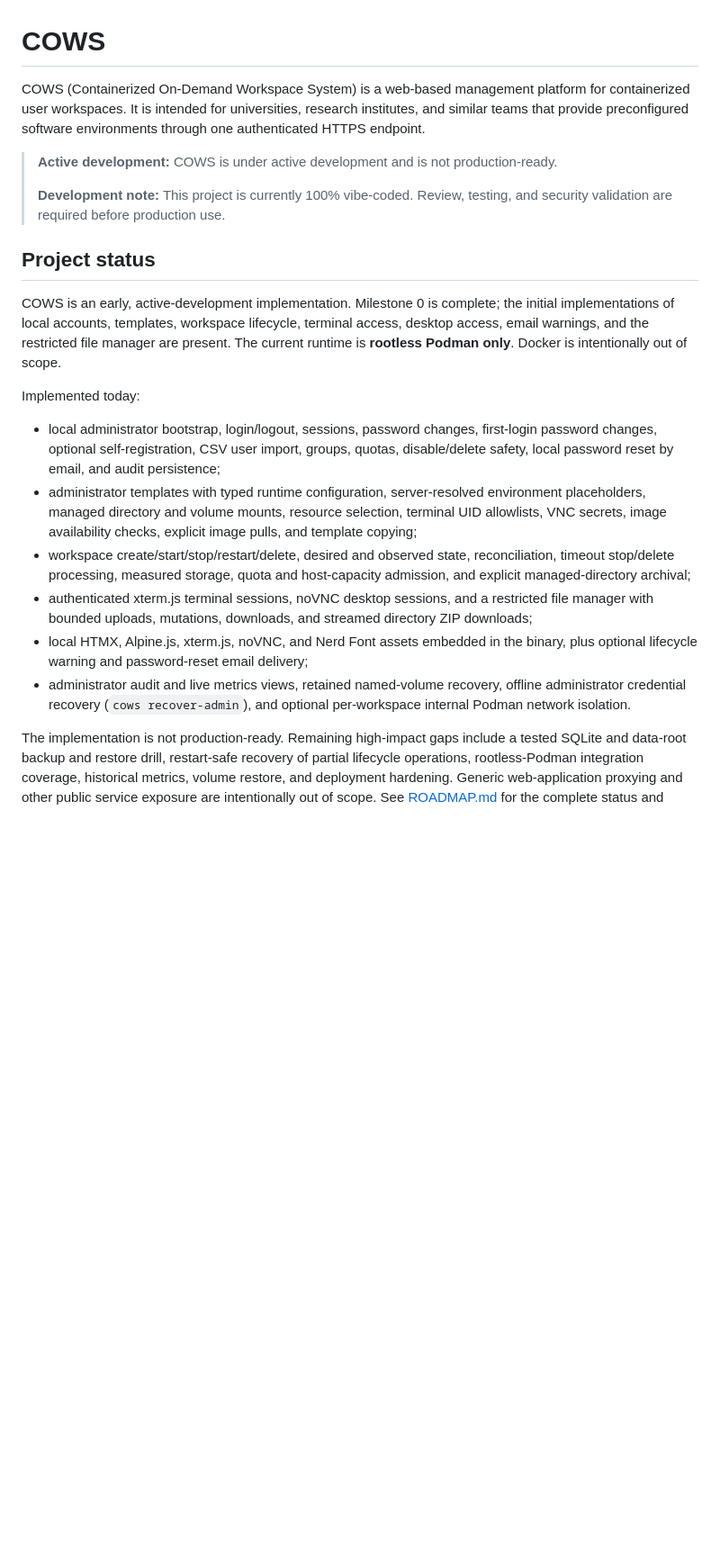
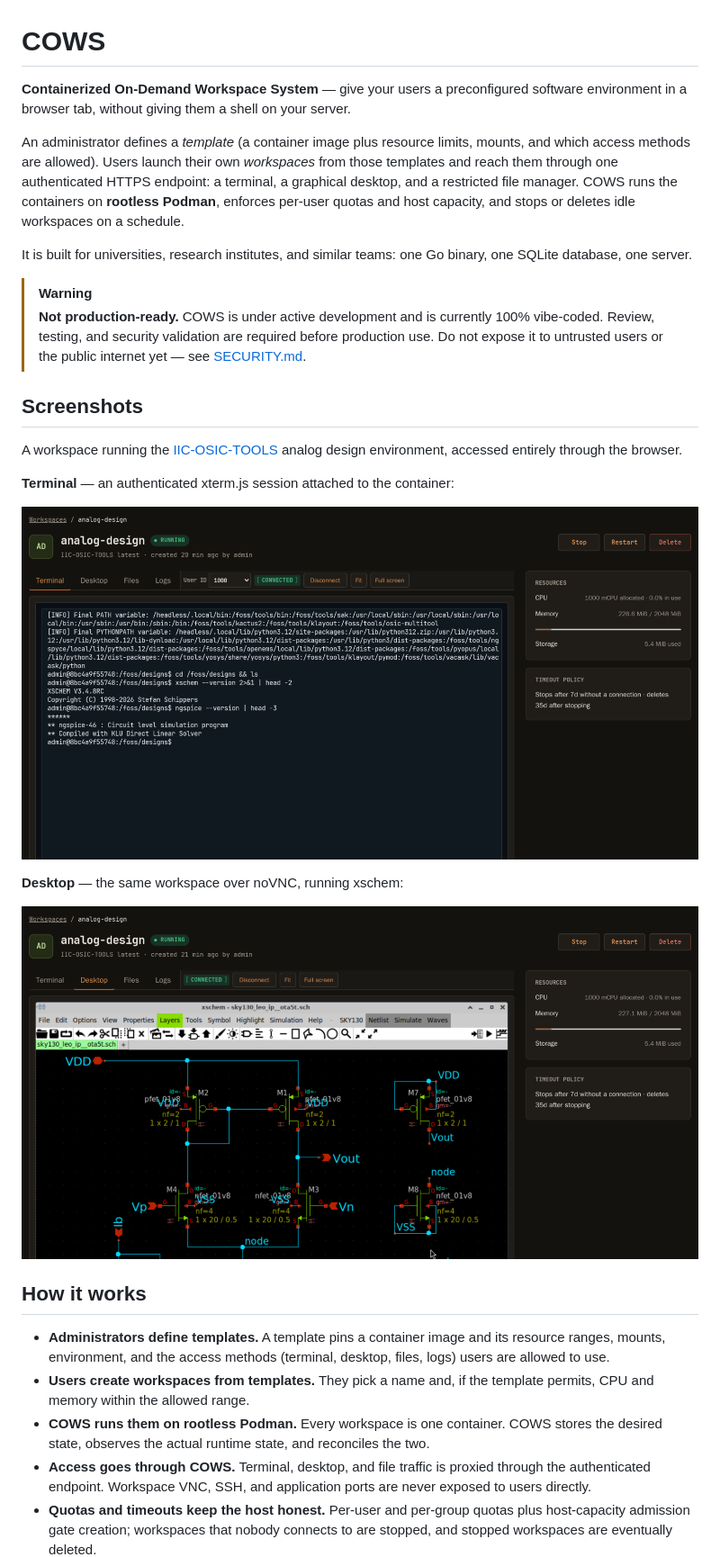
Before and after one commit to MrHighVoltage/COWS, a Markdown page: README.md, the part around one of its changes. Shown at 90% size. Rendered like a GitHub page; pictures changed too: docs/images/workspace-desktop.png (added), docs/images/workspace-terminal.png (added); blank space fills up the shorter version.

```diff
--- a/README.md
+++ b/README.md
@@ -1,49 +1,52 @@
 # COWS
 
-COWS (Containerized On-Demand Workspace System) is a web-based management
-platform for containerized user workspaces. It is intended for universities,
-research institutes, and similar teams that provide preconfigured software
-environments through one authenticated HTTPS endpoint.
+**Containerized On-Demand Workspace System** — give your users a preconfigured
+software environment in a browser tab, without giving them a shell on your
+server.
 
-> **Active development:** COWS is under active development and is not
-> production-ready.
->
-> **Development note:** This project is currently 100% vibe-coded. Review,
-> testing, and security validation are required before production use.
+An administrator defines a *template* (a container image plus resource limits,
+mounts, and which access methods are allowed). Users launch their own
+*workspaces* from those templates and reach them through one authenticated
+HTTPS endpoint: a terminal, a graphical desktop, and a restricted file manager.
+COWS runs the containers on **rootless Podman**, enforces per-user quotas and
+host capacity, and stops or deletes idle workspaces on a schedule.
 
-## Project status
+It is built for universities, research institutes, and similar teams: one Go
+binary, one SQLite database, one server.
 
-COWS is an early, active-development implementation. Milestone 0 is complete;
-the initial implementations of local accounts, templates, workspace lifecycle,
-terminal access, desktop access, email warnings, and the restricted file
-manager are present. The current runtime is **rootless Podman only**. Docker is
-intentionally out of scope.
+> [!WARNING]
+> **Not production-ready.** COWS is under active development and is currently
+> 100% vibe-coded. Review, testing, and security validation are required before
+> production use. Do not expose it to untrusted users or the public internet
+> yet — see [SECURITY.md](SECURITY.md).
 
-Implemented today:
+## Screenshots
 
-- local administrator bootstrap, login/logout, sessions, password changes,
-  first-login password changes, optional self-registration, CSV user import,
-  groups, quotas, disable/delete safety, local password reset by email, and
-  audit persistence;
-- administrator templates with typed runtime configuration, server-resolved
-  environment placeholders, managed directory and volume mounts, resource
-  selection, terminal UID allowlists, VNC secrets, image availability checks,
-  explicit image pulls, and template copying;
-- workspace create/start/stop/restart/delete, desired and observed state,
-  reconciliation, timeout stop/delete processing, measured storage, quota and
-  host-capacity admission, and explicit managed-directory archival;
-- authenticated xterm.js terminal sessions, noVNC desktop sessions, and a
-  restricted file manager with bounded uploads, mutations, downloads, and
-  streamed directory ZIP downloads;
-- local HTMX, Alpine.js, xterm.js, noVNC, and Nerd Font assets embedded in the
-  binary, plus optional lifecycle warning and password-reset email delivery;
-- administrator audit and live metrics views, retained named-volume recovery,
-  offline administrator credential recovery (`cows recover-admin`), and
-  optional per-workspace internal Podman network isolation.
+A workspace running the [IIC-OSIC-TOOLS](https://github.com/iic-jku/IIC-OSIC-TOOLS)
+analog design environment, accessed entirely through the browser.
 
-The implementation is not production-ready. Remaining high-impact gaps include
-a tested SQLite and data-root backup and restore drill, restart-safe recovery
-of partial lifecycle operations, rootless-Podman integration coverage,
-historical metrics, volume restore, and deployment hardening. Generic web-application proxying and
-other public service exposure are intentionally out of scope. See
-[ROADMAP.md](ROADMAP.md) for the complete status and
+**Terminal** — an authenticated xterm.js session attached to the container:
+
+![The COWS workspace detail page showing a connected terminal session running inside the workspace container](docs/images/workspace-terminal.png)
+
+**Desktop** — the same workspace over noVNC, running xschem:
+
+![The same workspace on its Desktop tab, showing the xschem schematic editor running in a graphical desktop session](docs/images/workspace-desktop.png)
+
+## How it works
+
+- **Administrators define templates.** A template pins a container image and
+  its resource ranges, mounts, environment, and the access methods (terminal,
+  desktop, files, logs) users are allowed to use.
+- **Users create workspaces from templates.** They pick a name and, if the
+  template permits, CPU and memory within the allowed range.
+- **COWS runs them on rootless Podman.** Every workspace is one container. COWS
+  stores the desired state, observes the actual runtime state, and reconciles
+  the two.
+- **Access goes through COWS.** Terminal, desktop, and file traffic is proxied
+  through the authenticated endpoint. Workspace VNC, SSH, and application ports
+  are never exposed to users directly.
+- **Quotas and timeouts keep the host honest.** Per-user and per-group quotas
+  plus host-capacity admission gate creation; workspaces that nobody connects
+  to are stopped, and stopped workspaces are eventually deleted.
+
```
Also changed, not shown: other parts of README.md (+109 -36 lines), ROADMAP.md (+3 -0 lines).
